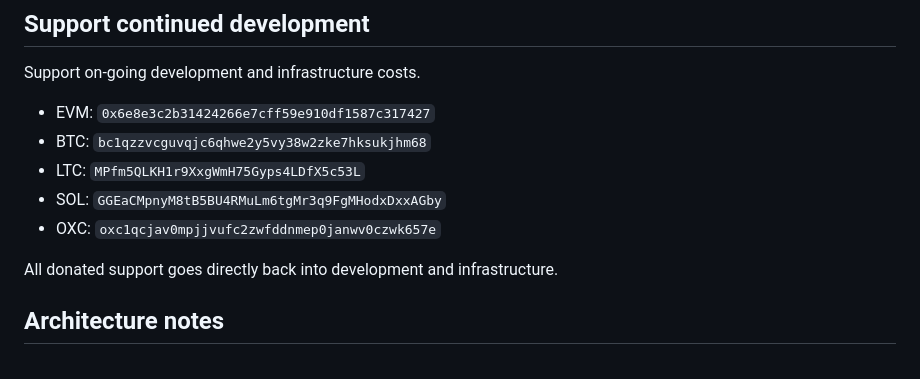
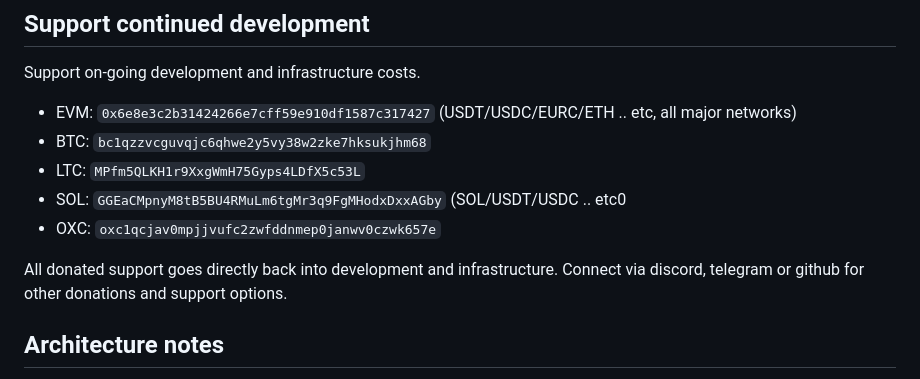
Before and after one commit to rnts08/OrdexCoin-Umbrel-app, a Markdown page: README.md, the part around the change. Rendered like a GitHub page.

```diff
--- a/README.md
+++ b/README.md
@@ -94,13 +94,13 @@ Optional environment variables (see `webapp/entrypoint.sh`):
 
 Support on-going development and infrastructure costs.
 
-- EVM: `0x6e8e3c2b31424266e7cff59e910df1587c317427`
+- EVM: `0x6e8e3c2b31424266e7cff59e910df1587c317427` (USDT/USDC/EURC/ETH .. etc, all major networks)
 - BTC: `bc1qzzvcguvqjc6qhwe2y5vy38w2zke7hksukjhm68`
 - LTC: `MPfm5QLKH1r9XxgWmH75Gyps4LDfX5c53L`
-- SOL: `GGEaCMpnyM8tB5BU4RMuLm6tgMr3q9FgMHodxDxxAGby`
+- SOL: `GGEaCMpnyM8tB5BU4RMuLm6tgMr3q9FgMHodxDxxAGby` (SOL/USDT/USDC .. etc0
 - OXC: `oxc1qcjav0mpjjvufc2zwfddnmep0janwv0czwk657e`
 
-All donated support goes directly back into development and infrastructure.
+All donated support goes directly back into development and infrastructure. Connect via discord, telegram or github for other donations and support options.
 
 ## Architecture notes
 
```
